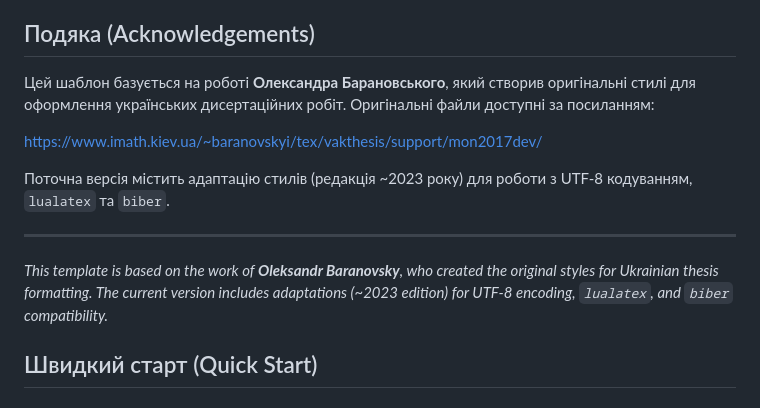
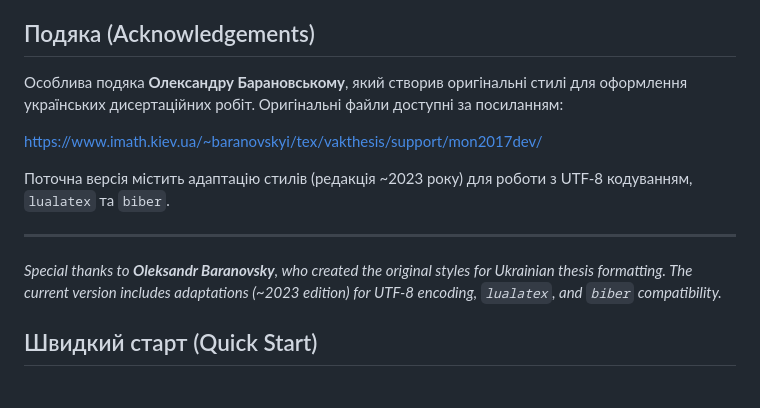
Before and after one commit to gumby0q/ukrainian_phd_thesis_latex_template, a Markdown page: README.md, the part around the change. GitHub-like rendering.

Commit message:
small fix to readme

```diff
--- a/README.md
+++ b/README.md
@@ -20,7 +20,7 @@
 
 ## Подяка (Acknowledgements)
 
-Цей шаблон базується на роботі **Олександра Барановського**, який створив оригінальні стилі для оформлення українських дисертаційних робіт. Оригінальні файли доступні за посиланням:
+Особлива подяка **Олександру Барановському**, який створив оригінальні стилі для оформлення українських дисертаційних робіт. Оригінальні файли доступні за посиланням:
 
 https://www.imath.kiev.ua/~baranovskyi/tex/vakthesis/support/mon2017dev/
 
@@ -28,7 +28,7 @@ https://www.imath.kiev.ua/~baranovskyi/tex/vakthesis/support/mon2017dev/
 
 ---
 
-*This template is based on the work of **Oleksandr Baranovsky**, who created the original styles for Ukrainian thesis formatting. The current version includes adaptations (~2023 edition) for UTF-8 encoding, `lualatex`, and `biber` compatibility.*
+*Special thanks to **Oleksandr Baranovsky**, who created the original styles for Ukrainian thesis formatting. The current version includes adaptations (~2023 edition) for UTF-8 encoding, `lualatex`, and `biber` compatibility.*
 
 ## Швидкий старт (Quick Start)
 
```
